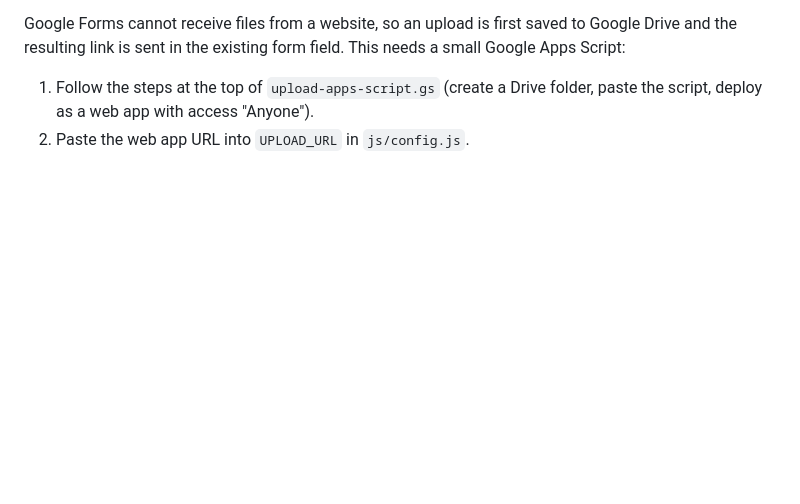
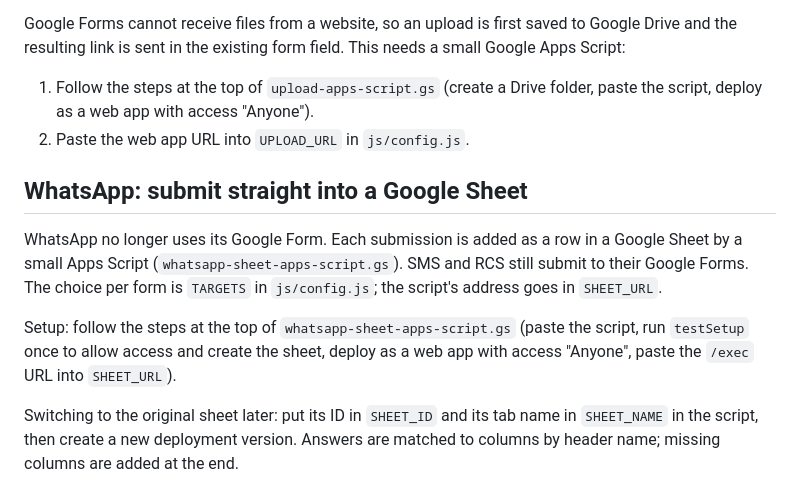
Before and after one commit to Rick4444/PiCOmmerce_Onboarding, a Markdown page: README.md, the part around the change. GitHub-like rendering; blank space fills up the shorter version.

```diff
--- a/README.md
+++ b/README.md
@@ -60,3 +60,15 @@ link is sent in the existing form field. This needs a small Google Apps Script:
 1. Follow the steps at the top of `upload-apps-script.gs` (create a Drive folder, paste the script, deploy as a web app
    with access "Anyone").
 2. Paste the web app URL into `UPLOAD_URL` in `js/config.js`.
+
+## WhatsApp: submit straight into a Google Sheet
+
+WhatsApp no longer uses its Google Form. Each submission is added as a row in a Google Sheet by a small Apps Script
+(`whatsapp-sheet-apps-script.gs`). SMS and RCS still submit to their Google Forms. The choice per form is
+`TARGETS` in `js/config.js`; the script's address goes in `SHEET_URL`.
+
+Setup: follow the steps at the top of `whatsapp-sheet-apps-script.gs` (paste the script, run `testSetup` once to
+allow access and create the sheet, deploy as a web app with access "Anyone", paste the `/exec` URL into `SHEET_URL`).
+
+Switching to the original sheet later: put its ID in `SHEET_ID` and its tab name in `SHEET_NAME` in the script, then
+create a new deployment version. Answers are matched to columns by header name; missing columns are added at the end.
```
